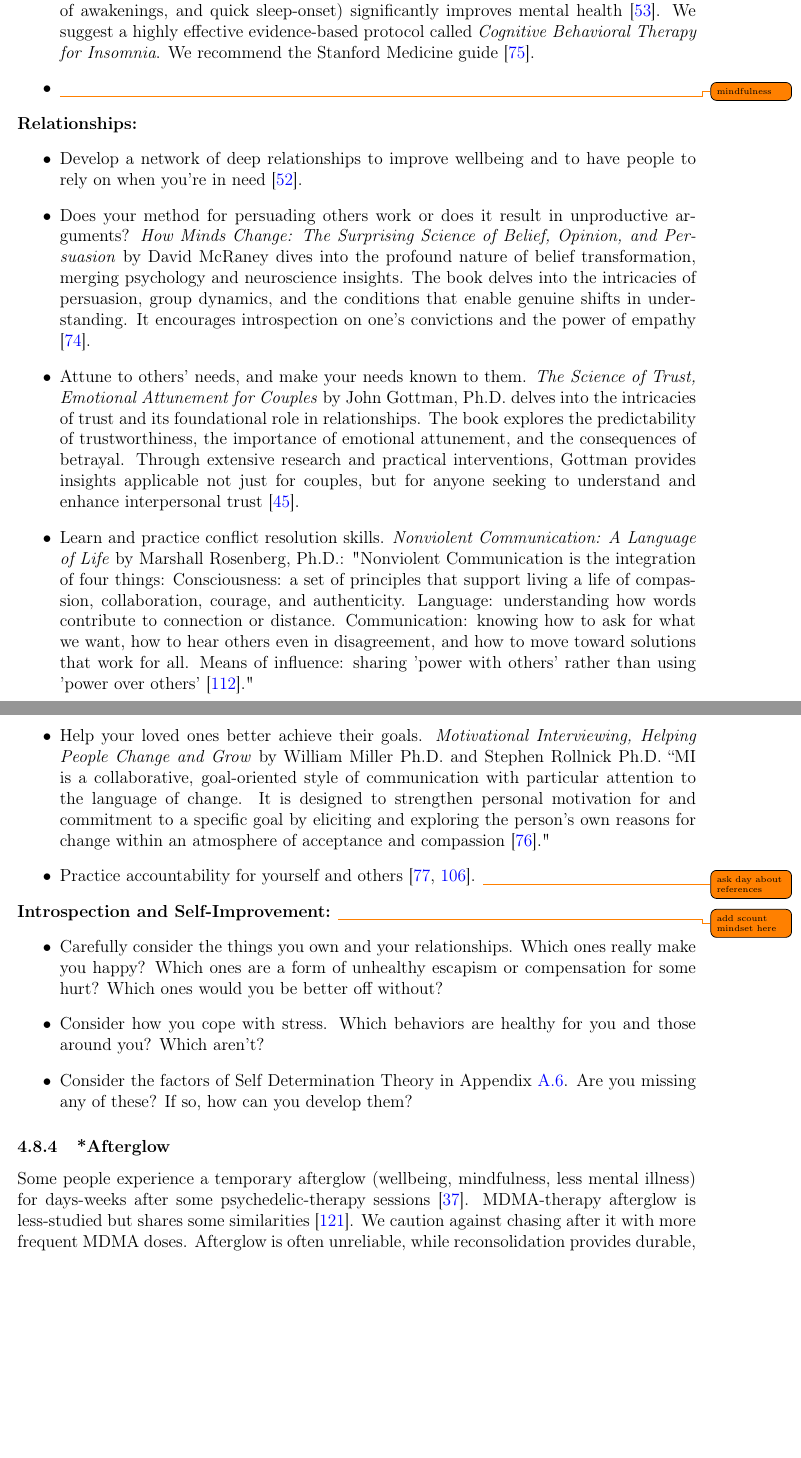
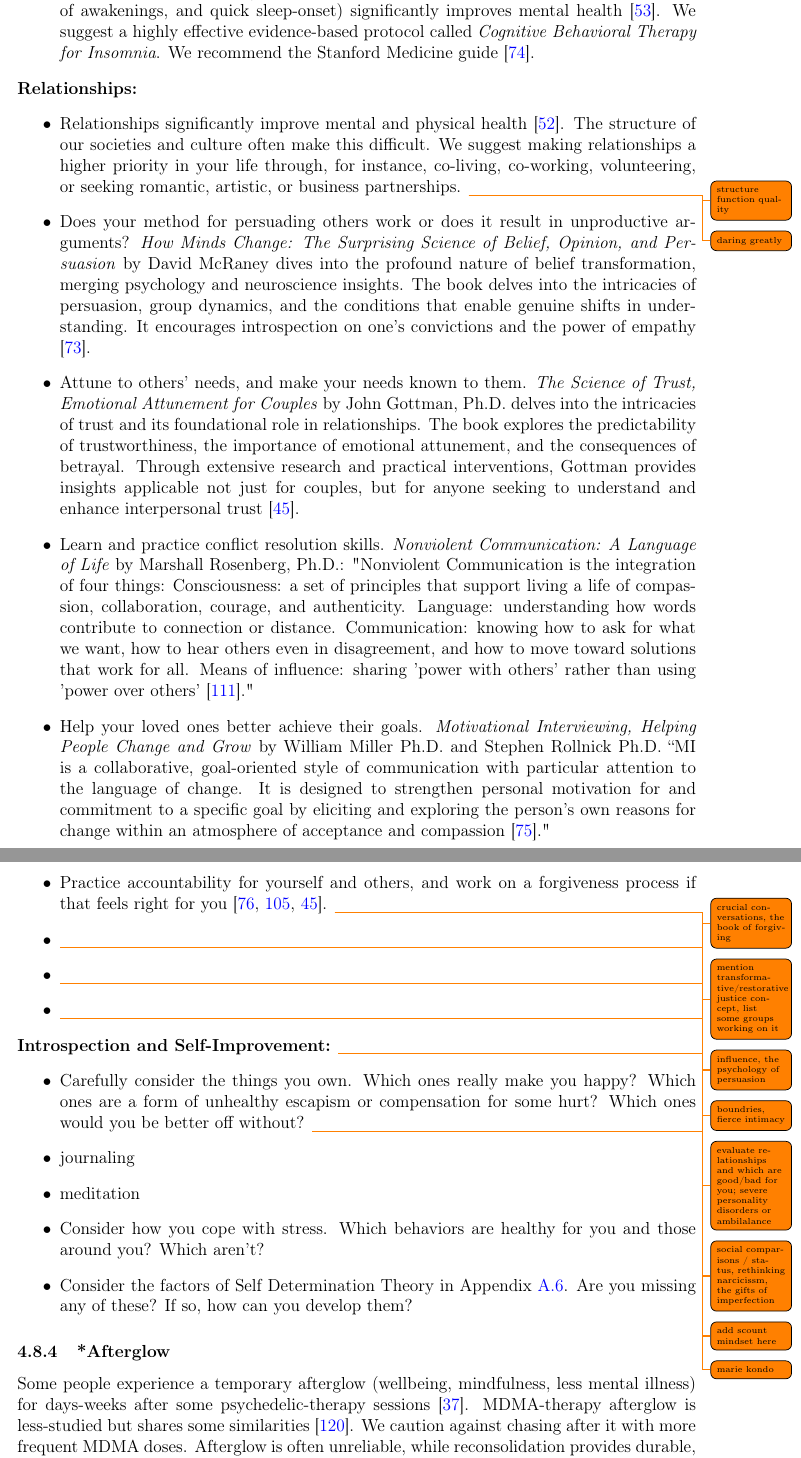
Before and after one commit to groeneveld/mdma-guide, a LaTeX paper (paper.tex): two parts of pages 33 and 34 of 62, joined at a grey line, cut so that both start at the same text, the shorter picture padded with empty space. Compiled offline with pdfLaTeX.

Commit message:
mark feb 17

```diff
--- a/paper.tex
+++ b/paper.tex
@@ -729,20 +728,24 @@ MDMA induces a period (2-4 weeks in mice) of heightened neuroplasticity (your br
     \item Starting a routine of aerobic activity for increased function and a large risk reduction for many chronic illnesses \cite{liebermanExercised}. \todo{impact on mental health}
     \item Starting a routine of whole-body muscle strengthening for increased function and a large risk reduction for acute and chronic injuries \cite{lauersenStrength}. We suggest bodyweight fitness \cite{lowBodyweight}.  \todo{impact on mental health}
     \item Improving sleep quality (defined as feeling well-rested in the morning, low number of awakenings, and quick sleep-onset) significantly improves mental health \cite{scottSleep}. We suggest a highly effective evidence-based protocol called \textit{Cognitive Behavioral Therapy for Insomnia}. We recommend the Stanford Medicine guide \cite{stanfordSleep}.
-    \item \todo{mindfulness}
 \end{itemize}
 \noindent \textbf{Relationships:}
 \begin{itemize}
-    \item Develop a network of deep relationships to improve wellbeing and to have people to rely on when you're in need \cite{holt-lunstadRelationships}.
+    \item Relationships significantly improve mental and physical health \cite{holt-lunstadRelationships}. The structure of our societies and culture often make this difficult. We suggest making relationships a higher priority in your life through, for instance, co-living, co-working, volunteering, or seeking romantic, artistic, or business partnerships. \todo{structure function quality} \todo{daring greatly}
     \item Does your method for persuading others work or does it result in unproductive arguments? \textit{How Minds Change: The Surprising Science of Belief, Opinion, and Persuasion} by David McRaney dives into the profound nature of belief transformation, merging psychology and neuroscience insights. The book delves into the intricacies of persuasion, group dynamics, and the conditions that enable genuine shifts in understanding. It encourages introspection on one's convictions and the power of empathy \cite{mcraneyMinds}.
     \item Attune to others' needs, and make your needs known to them. \textit{The Science of Trust, Emotional Attunement for Couples} by John Gottman, Ph.D. delves into the intricacies of trust and its foundational role in relationships. The book explores the predictability of trustworthiness, the importance of emotional attunement, and the consequences of betrayal. Through extensive research and practical interventions, Gottman provides insights applicable not just for couples, but for anyone seeking to understand and enhance interpersonal trust \cite{gottmanTrust}.
     \item Learn and practice conflict resolution skills. \textit{Nonviolent Communication: A Language of Life} by Marshall Rosenberg, Ph.D.: "Nonviolent Communication is the integration of four things: Consciousness: a set of principles that support living a life of compassion, collaboration, courage, and authenticity. Language: understanding how words contribute to connection or distance. Communication: knowing how to ask for what we want, how to hear others even in disagreement, and how to move toward solutions that work for all. Means of influence: sharing 'power with others' rather than using 'power over others' \cite{rosenbergNVC}."
     \item Help your loved ones better achieve their goals. \textit{Motivational Interviewing, Helping People Change and Grow} by William Miller Ph.D. and Stephen Rollnick Ph.D. “MI is a collaborative, goal-oriented style of communication with particular attention to the language of change. It is designed to strengthen personal motivation for and commitment to a specific goal by eliciting and exploring the person's own reasons for change within an atmosphere of acceptance and compassion \cite{millerMotivationalInterviewing}."
-    \item Practice accountability for yourself and others \cite{mingusAccountability,barnardCommunities}. \todo{ask day about references}
+    \item Practice accountability for yourself and others, and work on a forgiveness process if that feels right for you \cite{mingusAccountability,barnardCommunities,gottmanTrust}. \todo{crucial conversations, the book of forgiving} \todo{mention transformative/restorative justice concept, list some groups working on it}
+    \item \todo{influence, the psychology of persuasion}
+    \item \todo{boundries, fierce intimacy} \todo{evaluate relationships and which are good/bad for you; severe personality disorders or ambilalance}
+    \item \todo{social comparisons / status, rethinking narcicissm, the gifts of imperfection}
 \end{itemize}
 \noindent \textbf{Introspection and Self-Improvement:} \todo{add scount mindset here}
 \begin{itemize}
-    \item Carefully consider the things you own and your relationships. Which ones really make you happy? Which ones are a form of unhealthy escapism or compensation for some hurt? Which ones would you be better off without?
+    \item Carefully consider the things you own. Which ones really make you happy? Which ones are a form of unhealthy escapism or compensation for some hurt? Which ones would you be better off without? \todo{marie kondo}
+    \item journaling
+    \item meditation
     \item Consider how you cope with stress. Which behaviors are healthy for you and those around you? Which aren't?
     \item Consider the factors of Self Determination Theory in Appendix \ref{sec:sdt}. Are you missing any of these? If so, how can you develop them?
 \end{itemize}
```
Also changed, not shown: paper.pdf, paper.tex (1 more changed lines).
